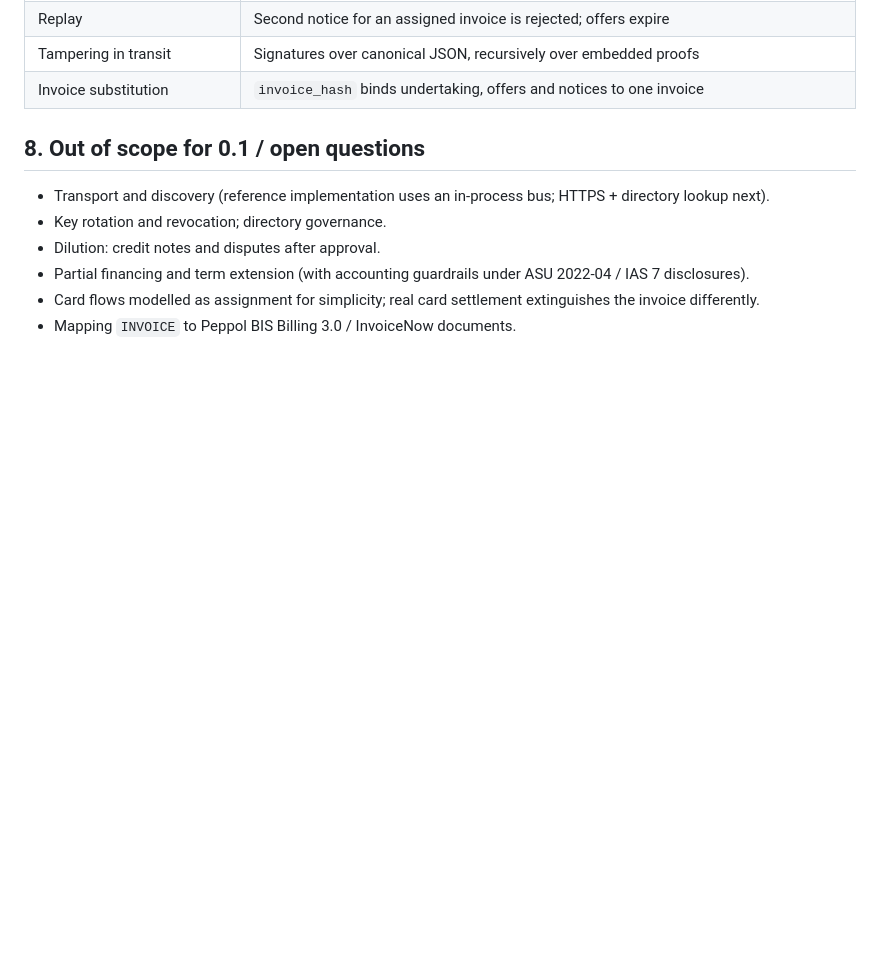
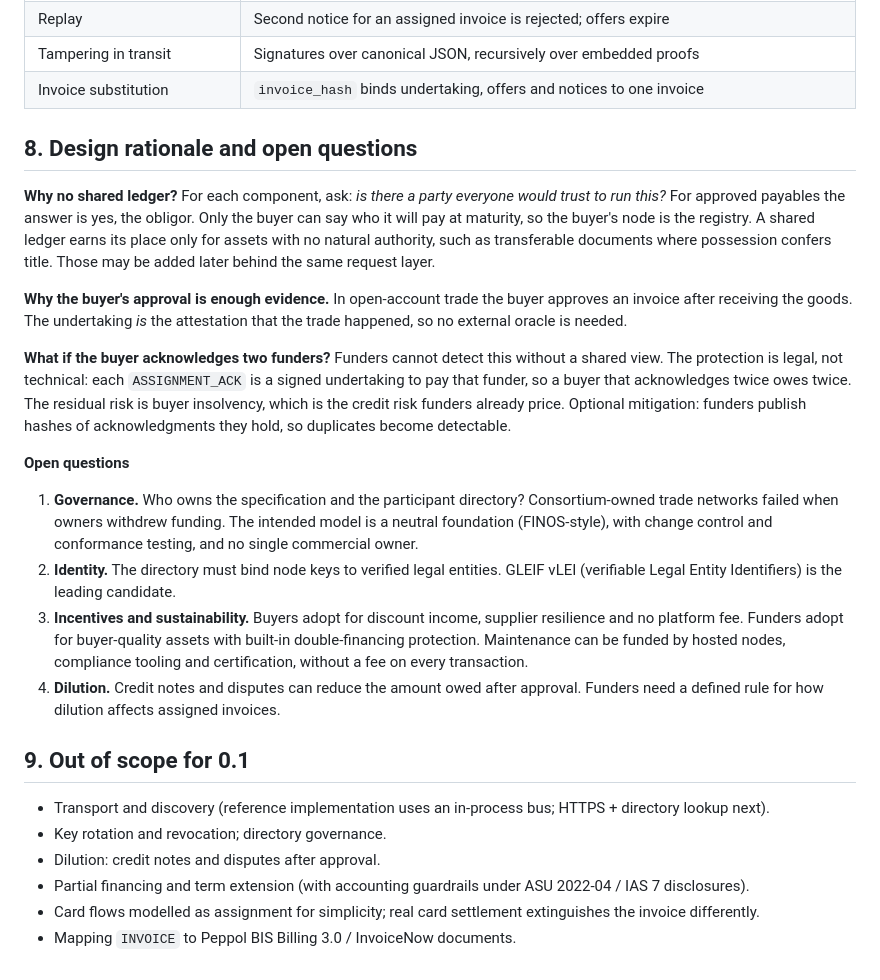
Before and after one commit to 4rnaudD/hackathon, a Markdown page: SPEC.md, the part around the change. GitHub-like rendering; blank space fills up the shorter version.

Commit message:
SPEC: design rationale and open questions
Why no shared ledger, buyer approval as attestation, buyer equivocation,
and open questions on governance, identity (vLEI), incentives and dilution.

Co-Authored-By: Claude Opus 5.5 <noreply@anthropic.com>

```diff
--- a/SPEC.md
+++ b/SPEC.md
@@ -135,7 +135,38 @@ if the solver fails. This is node policy, not protocol: any buyer may use its ow
 | Tampering in transit | Signatures over canonical JSON, recursively over embedded proofs |
 | Invoice substitution | `invoice_hash` binds undertaking, offers and notices to one invoice |
 
-## 8. Out of scope for 0.1 / open questions
+## 8. Design rationale and open questions
+
+**Why no shared ledger?** For each component, ask: *is there a party everyone would trust to run this?*
+For approved payables the answer is yes, the obligor. Only the buyer can say who it will pay at maturity,
+so the buyer's node is the registry. A shared ledger earns its place only for assets with no natural
+authority, such as transferable documents where possession confers title. Those may be added later behind
+the same request layer.
+
+**Why the buyer's approval is enough evidence.** In open-account trade the buyer approves an invoice after
+receiving the goods. The undertaking *is* the attestation that the trade happened, so no external oracle
+is needed.
+
+**What if the buyer acknowledges two funders?** Funders cannot detect this without a shared view. The
+protection is legal, not technical: each `ASSIGNMENT_ACK` is a signed undertaking to pay that funder, so a
+buyer that acknowledges twice owes twice. The residual risk is buyer insolvency, which is the credit risk
+funders already price. Optional mitigation: funders publish hashes of acknowledgments they hold, so
+duplicates become detectable.
+
+**Open questions**
+
+1. **Governance.** Who owns the specification and the participant directory? Consortium-owned trade
+   networks failed when owners withdrew funding. The intended model is a neutral foundation (FINOS-style),
+   with change control and conformance testing, and no single commercial owner.
+2. **Identity.** The directory must bind node keys to verified legal entities. GLEIF vLEI (verifiable
+   Legal Entity Identifiers) is the leading candidate.
+3. **Incentives and sustainability.** Buyers adopt for discount income, supplier resilience and no platform
+   fee. Funders adopt for buyer-quality assets with built-in double-financing protection. Maintenance can be
+   funded by hosted nodes, compliance tooling and certification, without a fee on every transaction.
+4. **Dilution.** Credit notes and disputes can reduce the amount owed after approval. Funders need a defined
+   rule for how dilution affects assigned invoices.
+
+## 9. Out of scope for 0.1
 
 - Transport and discovery (reference implementation uses an in-process bus; HTTPS + directory lookup next).
 - Key rotation and revocation; directory governance.
```
